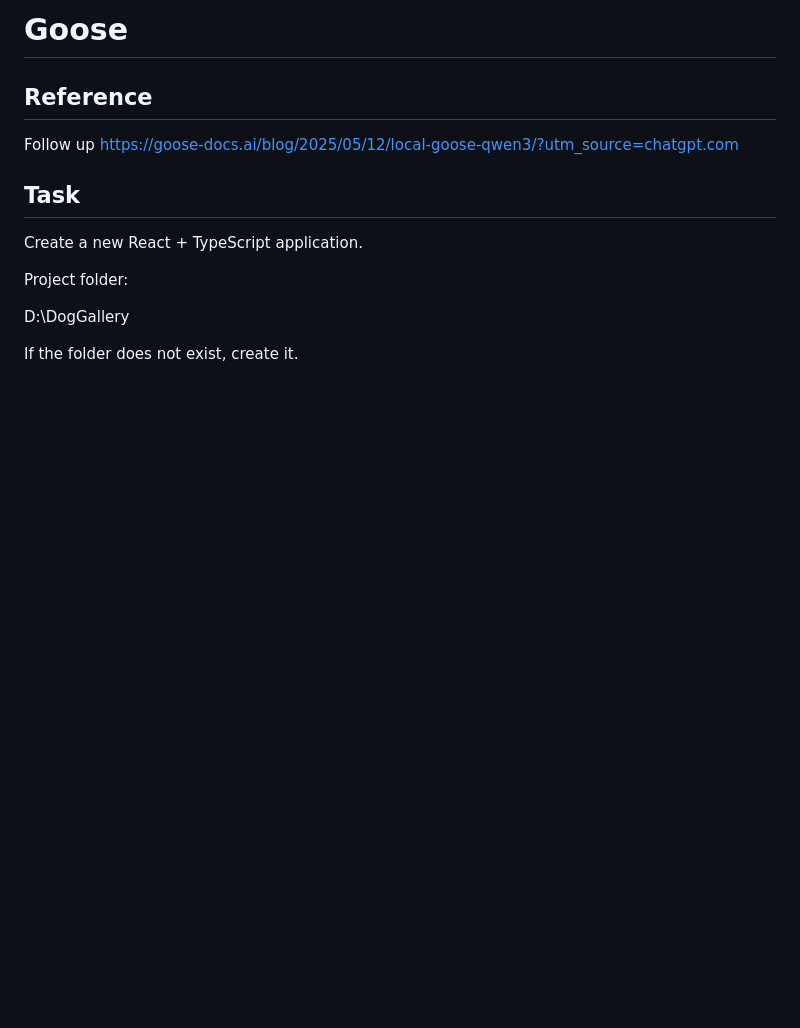
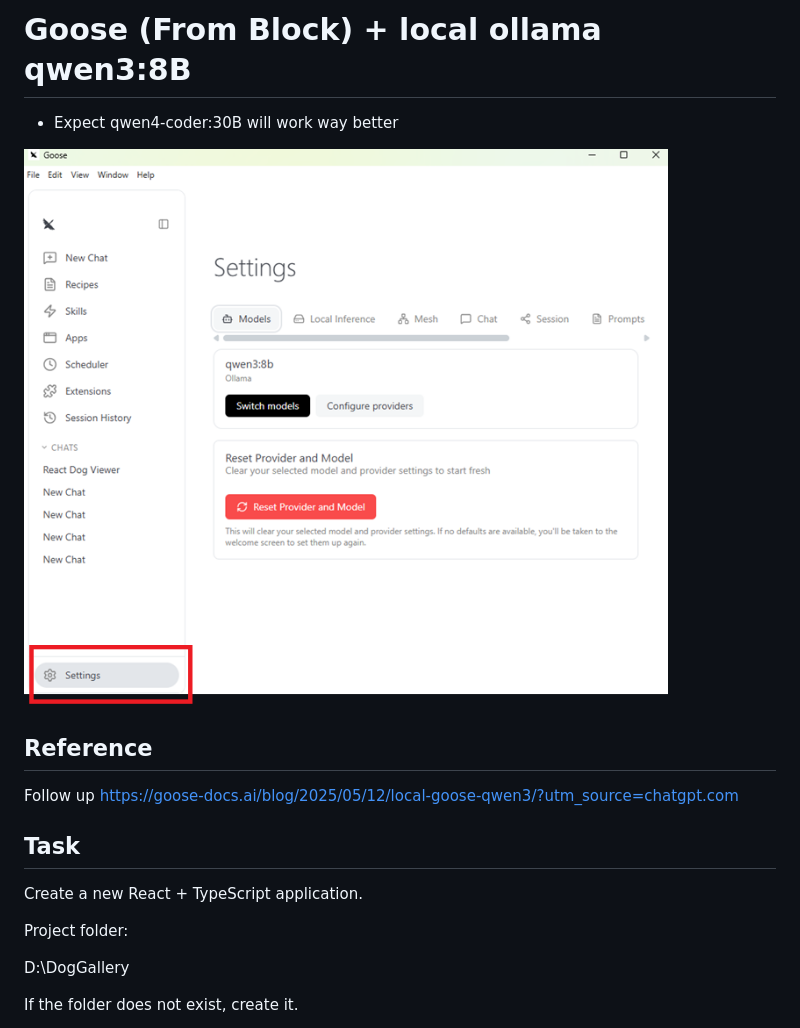
Before and after one commit to bobydo/ShareFiles, a Markdown page: Goose/README.md, the part around the change. Rendered like a GitHub page; pictures changed too: Goose/image-1.png (added); blank space fills up the shorter version.

```diff
--- a/Goose/README.md
+++ b/Goose/README.md
@@ -1,4 +1,8 @@
-# Goose
+# Goose (From Block) + local ollama qwen3:8B
+
+- Expect qwen4-coder:30B will work way better
+
+![alt text](image-1.png)
 
 ## Reference
 
```
